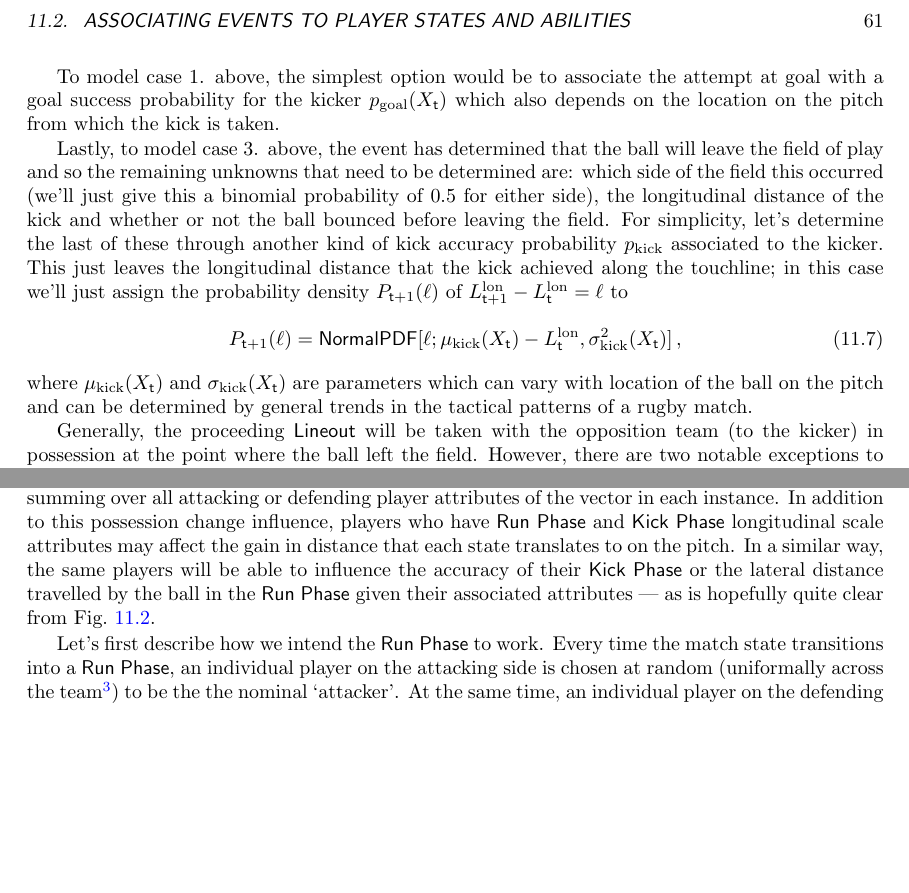
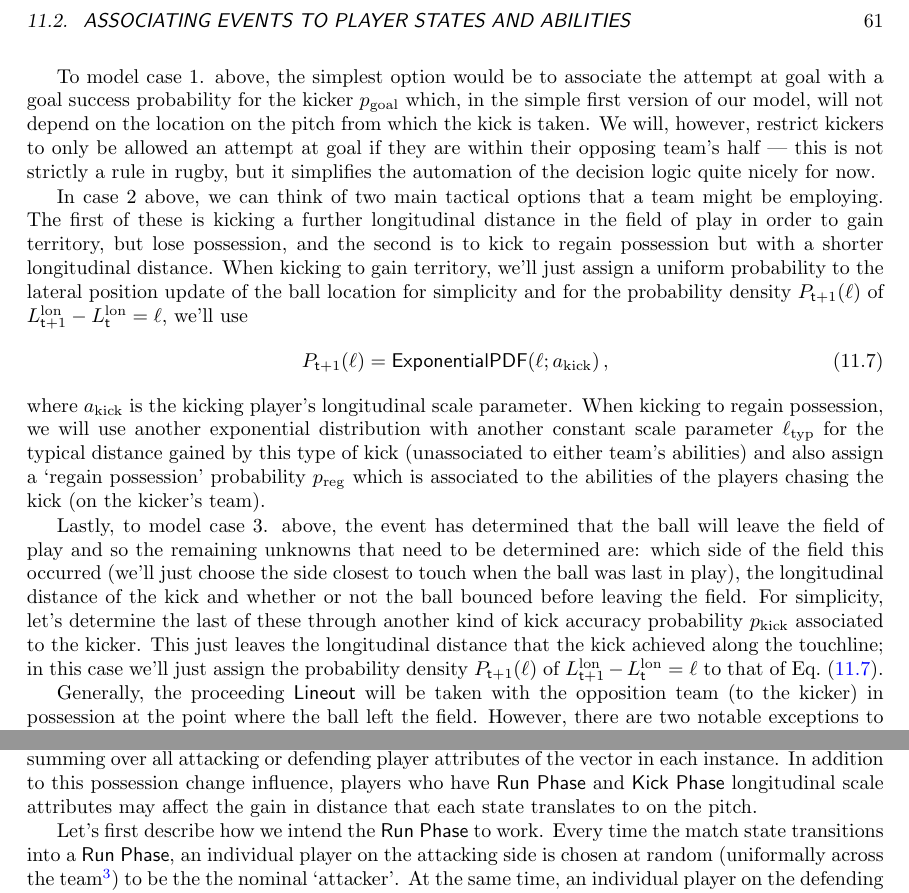
Before and after one commit to umbralcalc/worlds-of-observation, a LaTeX thesis (book.tex, which reads managing_a_rugby_match/chapter.tex): two parts of pages 67 and 69 of 88, joined at a grey line, cut so that both start at the same text, the shorter picture padded with empty space. Compiled offline with pdfLaTeX.

Commit message:
modified the text a little to deal with lateral motion

```diff
--- a/managing_a_rugby_match/chapter.tex
+++ b/managing_a_rugby_match/chapter.tex
@@ -79,15 +79,17 @@ Turning our attention to the {\sf Kick Phase}; the longitudinal and lateral comp
 \end{enumerate}
 %%
 
-To model case 1. above, the simplest option would be to associate the attempt at goal with a goal success probability for the kicker $p_{\rm goal}(X_{\sf t})$ which also depends on the location on the pitch from which the kick is taken.
+To model case 1. above, the simplest option would be to associate the attempt at goal with a goal success probability for the kicker $p_{\rm goal}$ which, in the simple first version of our model, will not depend on the location on the pitch from which the kick is taken. We will, however, restrict kickers to only be allowed an attempt at goal if they are within their opposing team's half --- this is not strictly a rule in rugby, but it simplifies the automation of the decision logic quite nicely for now.
 
-Lastly, to model case 3. above, the event has determined that the ball will leave the field of play and so the remaining unknowns that need to be determined are: which side of the field this occurred (we'll just give this a binomial probability of 0.5 for either side), the longitudinal distance of the kick and whether or not the ball bounced before leaving the field. For simplicity, let's determine the last of these through another kind of kick accuracy probability $p_{\rm kick}$ associated to the kicker. This just leaves the longitudinal distance that the kick achieved along the touchline; in this case we'll just assign the probability density $P_{{\sf t}+1}(\ell )$ of $L^{\rm lon}_{{\sf t}+1}-L^{\rm lon}_{{\sf t}}=\ell$ to
+In case 2 above, we can think of two main tactical options that a team might be employing. The first of these is kicking a further longitudinal distance in the field of play in order to gain territory, but lose possession, and the second is to kick to regain possession but with a shorter longitudinal distance. When kicking to gain territory, we'll just assign a uniform probability to the lateral position update of the ball location for simplicity and for the probability density $P_{{\sf t}+1}(\ell )$ of $L^{\rm lon}_{{\sf t}+1}-L^{\rm lon}_{{\sf t}}=\ell$, we'll use
 %%
 \begin{align}
-P_{{\sf t}+1}(\ell ) = {\sf NormalPDF}[\ell; \mu_{\rm kick}(X_{\sf t})-L^{\rm lon}_{{\sf t}}, \sigma_{\rm kick}^2(X_{\sf t})] \label{eq:longitudinal-kick-rugby} \,,
+P_{{\sf t}+1}(\ell ) = {\sf ExponentialPDF}(\ell ; a_{\rm kick}) \label{eq:longitudinal-kick-rugby} \,,
 \end{align}
 %%
-where $\mu_{\rm kick}(X_{\sf t})$ and $\sigma_{\rm kick}(X_{\sf t})$ are parameters which can vary with location of the ball on the pitch and can be determined by general trends in the tactical patterns of a rugby match.
+where $a_{\rm kick}$ is the kicking player's longitudinal scale parameter. When kicking to regain possession, we will use another exponential distribution with another constant scale parameter $\ell_{\rm typ}$ for the typical distance gained by this type of kick (unassociated to either team's abilities) and also assign a `regain possession' probability $p_{\rm reg}$ which is associated to the abilities of the players chasing the kick (on the kicker's team).
+
+Lastly, to model case 3. above, the event has determined that the ball will leave the field of play and so the remaining unknowns that need to be determined are: which side of the field this occurred (we'll just choose the side closest to touch when the ball was last in play), the longitudinal distance of the kick and whether or not the ball bounced before leaving the field. For simplicity, let's determine the last of these through another kind of kick accuracy probability $p_{\rm kick}$ associated to the kicker. This just leaves the longitudinal distance that the kick achieved along the touchline; in this case we'll just assign the probability density $P_{{\sf t}+1}(\ell )$ of $L^{\rm lon}_{{\sf t}+1}-L^{\rm lon}_{{\sf t}}=\ell$ to that of Eq.~(\ref{eq:longitudinal-kick-rugby}).
 
 Generally, the proceeding {\sf Lineout} will be taken with the opposition team (to the kicker) in possession at the point where the ball left the field. However, there are two notable exceptions to this rule. The first is if the ball does not bounce before leaving the field of play and the player is outside of their team's 22m line --- the {\sf Lineout} then must occur where the ball was last kicked from with the opposition team in possession. The second exception is if the ball bounces into touch when the player who kicked it was inside their team's half of the pitch --- the {\sf Lineout} then occurs where the ball left the field but is taken with the kicker's team in possession.
 
@@ -121,7 +123,7 @@ So how does each player affect the events of a match? In our model, we would arg
 \lambda_{\rm pos}(X_{\sf t}, z, {\sf t}) &= \frac{\lambda^*_{\rm pos}\sum_{\forall i}d^i_{\rm pos}(X_{\sf t}, z, {\sf t})}{\sum_{\forall i}a^i_{\rm pos}(X_{\sf t}, z, {\sf t}) + \sum_{\forall i}d^i_{\rm pos}(X_{\sf t}, z, {\sf t})}\,,
 \end{align}
 %%
-where $\lambda^*_{\rm pos}$ is the maximum rate that is physically possible and the $\forall i$ in the summations indicates summing over all attacking or defending player attributes of the vector in each instance. In addition to this possession change influence, players who have {\sf Run Phase} and {\sf Kick Phase} longitudinal scale attributes may affect the gain in distance that each state translates to on the pitch. In a similar way, the same players will be able to influence the accuracy of their {\sf Kick Phase} or the lateral distance travelled by the ball in the {\sf Run Phase} given their associated attributes --- as is hopefully quite clear from Fig.~\ref{fig:player-abilities}.
+where $\lambda^*_{\rm pos}$ is the maximum rate that is physically possible and the $\forall i$ in the summations indicates summing over all attacking or defending player attributes of the vector in each instance. In addition to this possession change influence, players who have {\sf Run Phase} and {\sf Kick Phase} longitudinal scale attributes may affect the gain in distance that each state translates to on the pitch.
 
 Let's first describe how we intend the {\sf Run Phase} to work. Every time the match state transitions into a {\sf Run Phase}, an individual player on the attacking side is chosen at random (uniformally across the team\footnote{This uniform sampling could be refined later to associate sampling probabilities with game state and player roles.}) to be the the nominal `attacker'. At the same time, an individual player on the defending side is chosen at random (again, uniformally across the team) to be the the nominal `defender'. Once these players have been chosen (and hence the $a_{\rm run}$ and $d_{\rm run}$ parameters have been determined), the longitudinal motion update we described in Eq.~(\ref{eq:longitudinal-motion-rugby}) can then be applied. Note that the $a_{\rm run}$ and $d_{\rm run}$ parameters should also receive a fatigue decrement depending on the time that each player has remained on the pitch, much like the exponential factors we applied in Eqs.~(\ref{eq:att-player-fatigue}) and~(\ref{eq:def-player-fatigue}).
 
```
Also changed, not shown: images/rugby-player-abilities.drawio.png, managing_a_rugby_match/chapter.tex (4 more changed lines).
